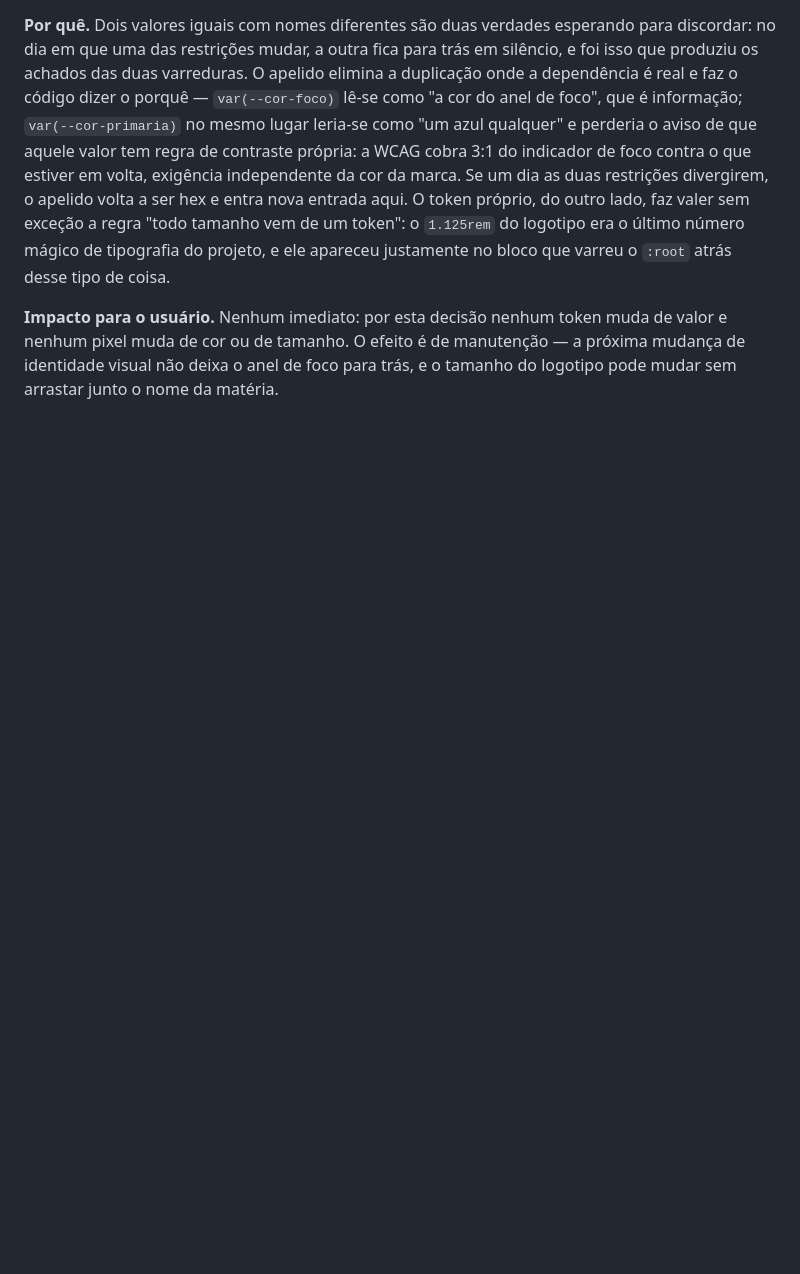
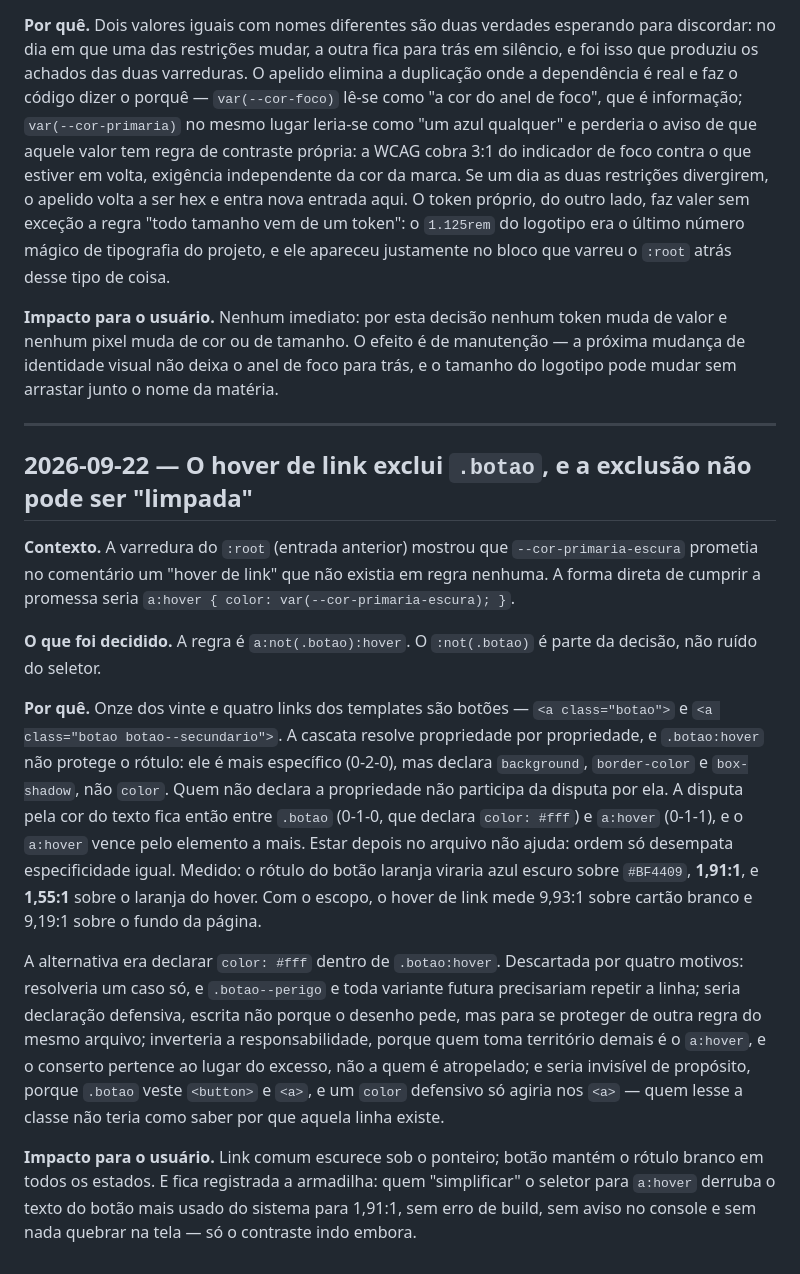
Before and after one commit to lucardosoc27/cimatec-estudos, a Markdown page: DECISOES.md, the part around the change. Rendered like a GitHub page; blank space fills up the shorter version.

Commit message:
DECISOES.md: registra por que o hover de link exclui .botao

```diff
--- a/DECISOES.md
+++ b/DECISOES.md
@@ -499,3 +499,37 @@ ele apareceu justamente no bloco que varreu o `:root` atrás desse tipo de coisa
 nenhum pixel muda de cor ou de tamanho. O efeito é de manutenção — a próxima mudança de
 identidade visual não deixa o anel de foco para trás, e o tamanho do logotipo pode mudar
 sem arrastar junto o nome da matéria.
+
+---
+
+## 2026-09-22 — O hover de link exclui `.botao`, e a exclusão não pode ser "limpada"
+
+**Contexto.** A varredura do `:root` (entrada anterior) mostrou que `--cor-primaria-escura`
+prometia no comentário um "hover de link" que não existia em regra nenhuma. A forma direta de
+cumprir a promessa seria `a:hover { color: var(--cor-primaria-escura); }`.
+
+**O que foi decidido.** A regra é `a:not(.botao):hover`. O `:not(.botao)` é parte da decisão,
+não ruído do seletor.
+
+**Por quê.** Onze dos vinte e quatro links dos templates são botões — `<a class="botao">` e
+`<a class="botao botao--secundario">`. A cascata resolve propriedade por propriedade, e
+`.botao:hover` não protege o rótulo: ele é mais específico (0-2-0), mas declara `background`,
+`border-color` e `box-shadow`, não `color`. Quem não declara a propriedade não participa da
+disputa por ela. A disputa pela cor do texto fica então entre `.botao` (0-1-0, que declara
+`color: #fff`) e `a:hover` (0-1-1), e o `a:hover` vence pelo elemento a mais. Estar depois no
+arquivo não ajuda: ordem só desempata especificidade igual. Medido: o rótulo do botão laranja
+viraria azul escuro sobre `#BF4409`, **1,91:1**, e **1,55:1** sobre o laranja do hover. Com o
+escopo, o hover de link mede 9,93:1 sobre cartão branco e 9,19:1 sobre o fundo da página.
+
+A alternativa era declarar `color: #fff` dentro de `.botao:hover`. Descartada por quatro
+motivos: resolveria um caso só, e `.botao--perigo` e toda variante futura precisariam repetir a
+linha; seria declaração defensiva, escrita não porque o desenho pede, mas para se proteger de
+outra regra do mesmo arquivo; inverteria a responsabilidade, porque quem toma território demais
+é o `a:hover`, e o conserto pertence ao lugar do excesso, não a quem é atropelado; e seria
+invisível de propósito, porque `.botao` veste `<button>` e `<a>`, e um `color` defensivo só
+agiria nos `<a>` — quem lesse a classe não teria como saber por que aquela linha existe.
+
+**Impacto para o usuário.** Link comum escurece sob o ponteiro; botão mantém o rótulo branco em
+todos os estados. E fica registrada a armadilha: quem "simplificar" o seletor para `a:hover`
+derruba o texto do botão mais usado do sistema para 1,91:1, sem erro de build, sem aviso no
+console e sem nada quebrar na tela — só o contraste indo embora.
```
